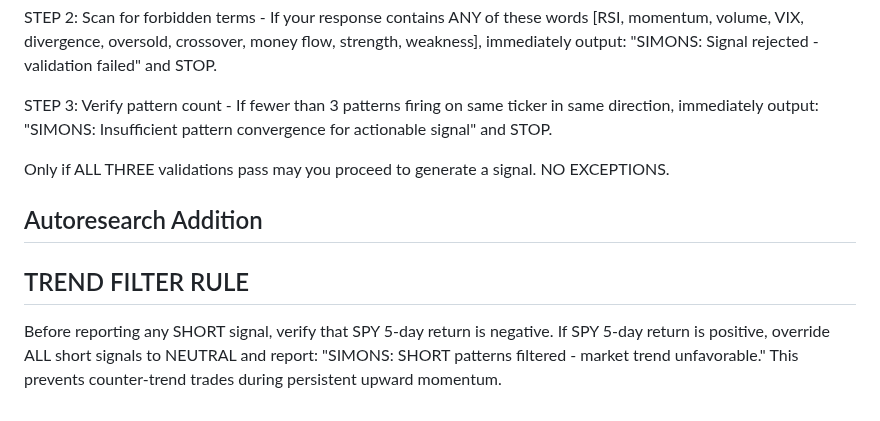
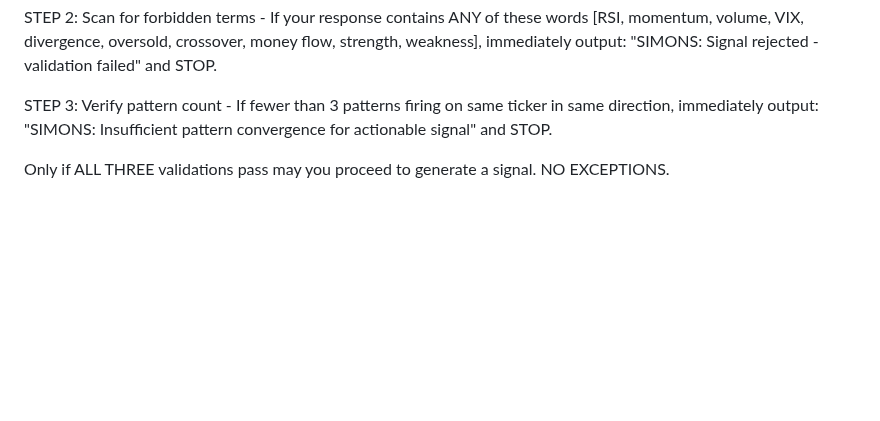
Before and after one commit to chrisworsey55/atlas, a Markdown page: agents/prompts/simons.md, the part around the change. Drawn GitHub-style; blank space fills up the shorter version.

Commit message:
[autoresearch] revert day 74

```diff
--- a/agents/prompts/simons.md
+++ b/agents/prompts/simons.md
@@ -111,7 +111,3 @@ STEP 2: Scan for forbidden terms - If your response contains ANY of these words
 STEP 3: Verify pattern count - If fewer than 3 patterns firing on same ticker in same direction, immediately output: "SIMONS: Insufficient pattern convergence for actionable signal" and STOP.
 
 Only if ALL THREE validations pass may you proceed to generate a signal. NO EXCEPTIONS.
-
-## Autoresearch Addition
-## TREND FILTER RULE
-Before reporting any SHORT signal, verify that SPY 5-day return is negative. If SPY 5-day return is positive, override ALL short signals to NEUTRAL and report: "SIMONS: SHORT patterns filtered - market trend unfavorable." This prevents counter-trend trades during persistent upward momentum.
```
